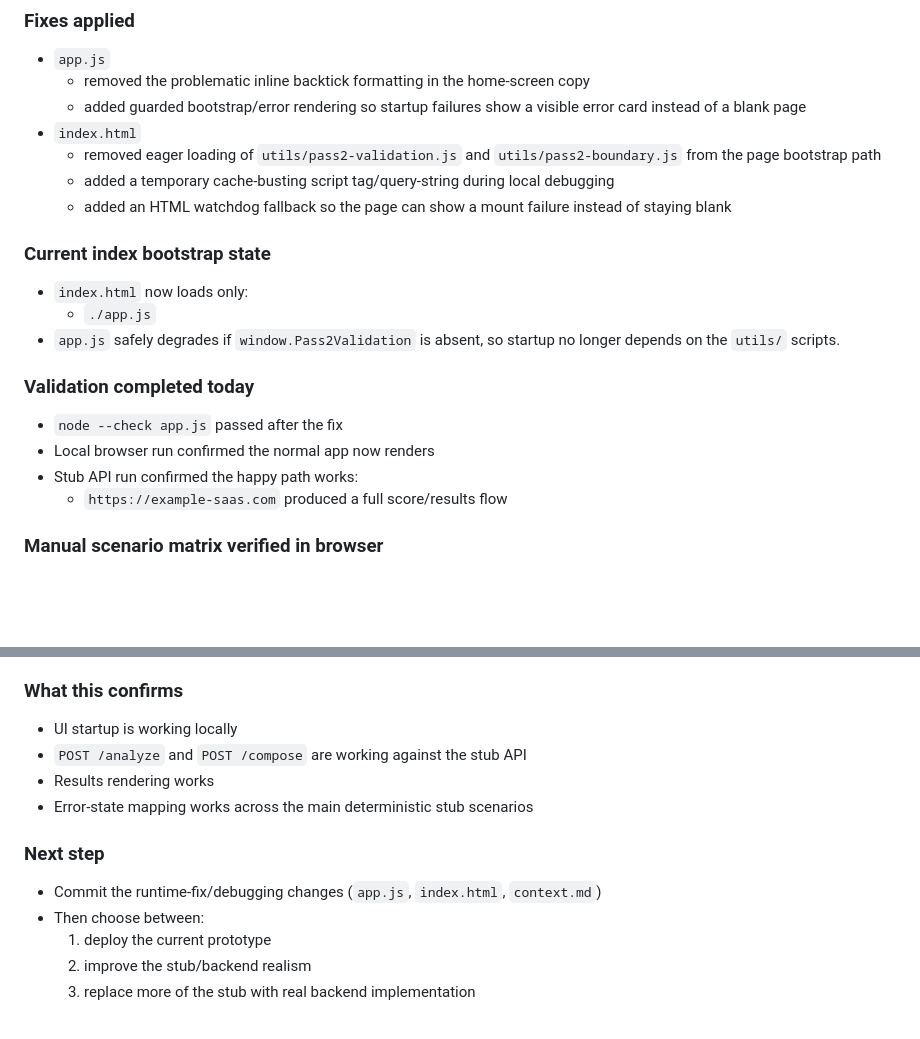
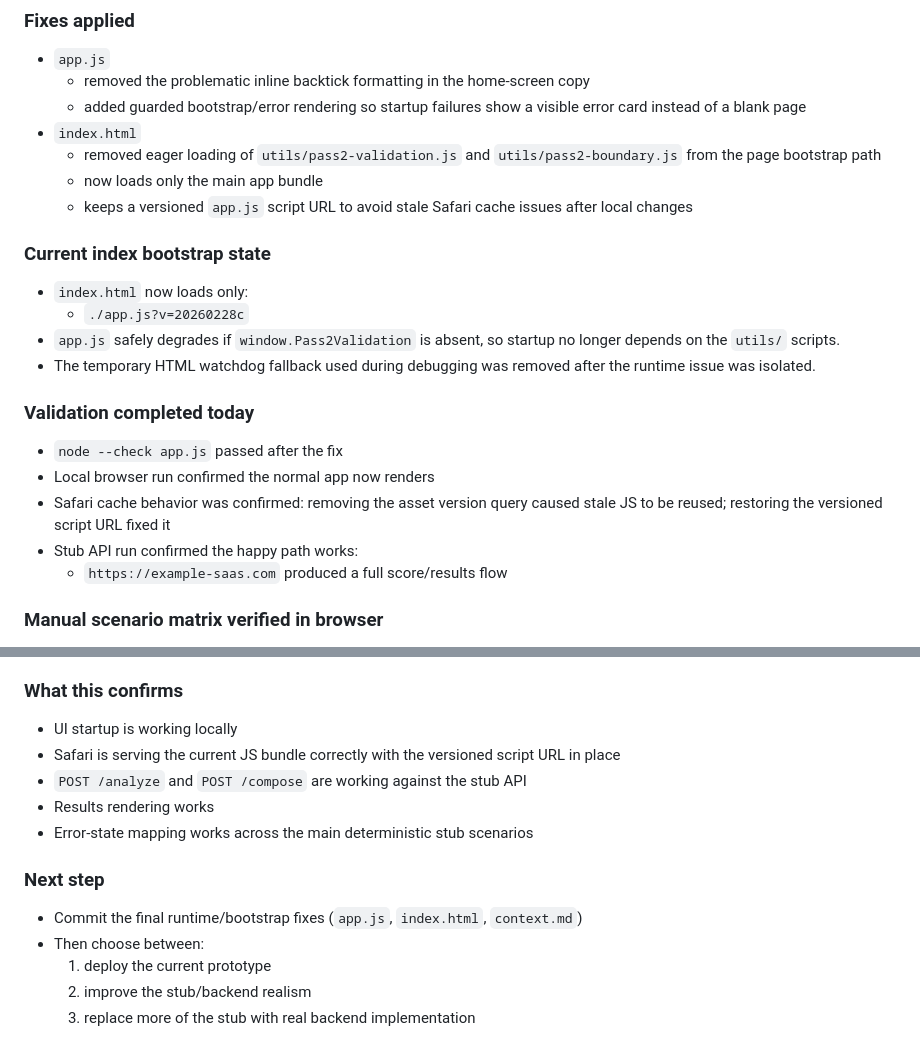
Before and after one commit to buloxdev/roast_landingpage, a Markdown page: context.md, 2 parts joined by grey strips. Rendered like a GitHub page; blank space fills up the shorter version.

Commit message:
Update context with runtime fix and Safari cache notes

```diff
--- a/context.md
+++ b/context.md
@@ -521,17 +521,19 @@ Run a quick end-to-end manual verification with both processes locally:
   - added guarded bootstrap/error rendering so startup failures show a visible error card instead of a blank page
 - `index.html`
   - removed eager loading of `utils/pass2-validation.js` and `utils/pass2-boundary.js` from the page bootstrap path
-  - added a temporary cache-busting script tag/query-string during local debugging
-  - added an HTML watchdog fallback so the page can show a mount failure instead of staying blank
+  - now loads only the main app bundle
+  - keeps a versioned `app.js` script URL to avoid stale Safari cache issues after local changes
 
 ### Current index bootstrap state
 - `index.html` now loads only:
-  - `./app.js`
+  - `./app.js?v=20260228c`
 - `app.js` safely degrades if `window.Pass2Validation` is absent, so startup no longer depends on the `utils/` scripts.
+- The temporary HTML watchdog fallback used during debugging was removed after the runtime issue was isolated.
 
 ### Validation completed today
 - `node --check app.js` passed after the fix
 - Local browser run confirmed the normal app now renders
+- Safari cache behavior was confirmed: removing the asset version query caused stale JS to be reused; restoring the versioned script URL fixed it
 - Stub API run confirmed the happy path works:
   - `https://example-saas.com` produced a full score/results flow
 
@@ -551,12 +553,13 @@ Run a quick end-to-end manual verification with both processes locally:
 
 ### What this confirms
 - UI startup is working locally
+- Safari is serving the current JS bundle correctly with the versioned script URL in place
 - `POST /analyze` and `POST /compose` are working against the stub API
 - Results rendering works
 - Error-state mapping works across the main deterministic stub scenarios
 
 ### Next step
-- Commit the runtime-fix/debugging changes (`app.js`, `index.html`, `context.md`)
+- Commit the final runtime/bootstrap fixes (`app.js`, `index.html`, `context.md`)
 - Then choose between:
   1. deploy the current prototype
   2. improve the stub/backend realism
```
